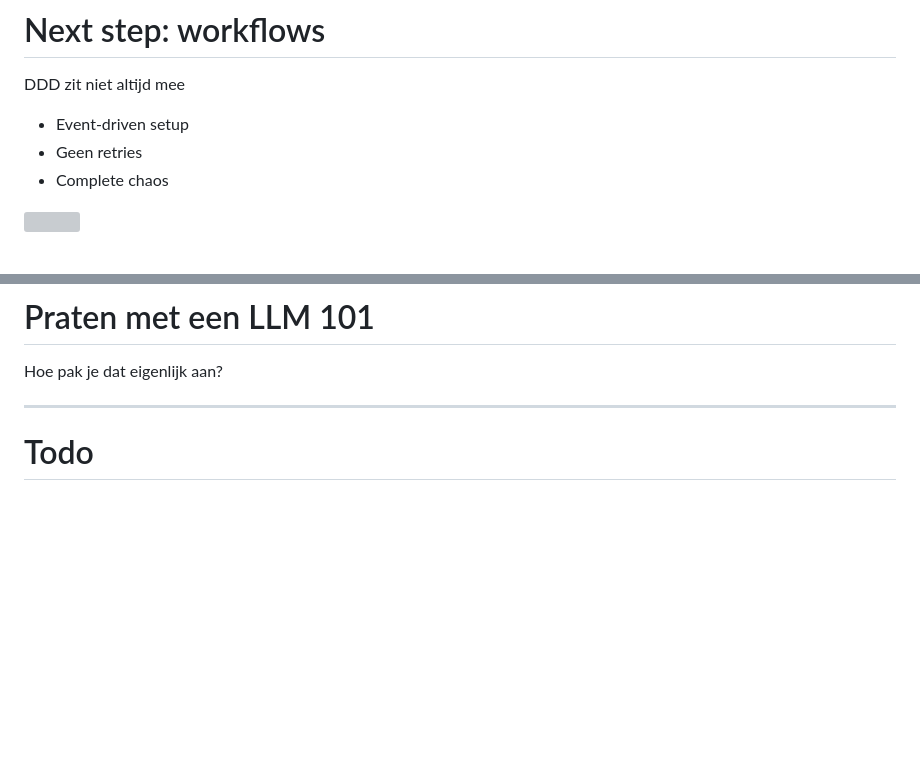
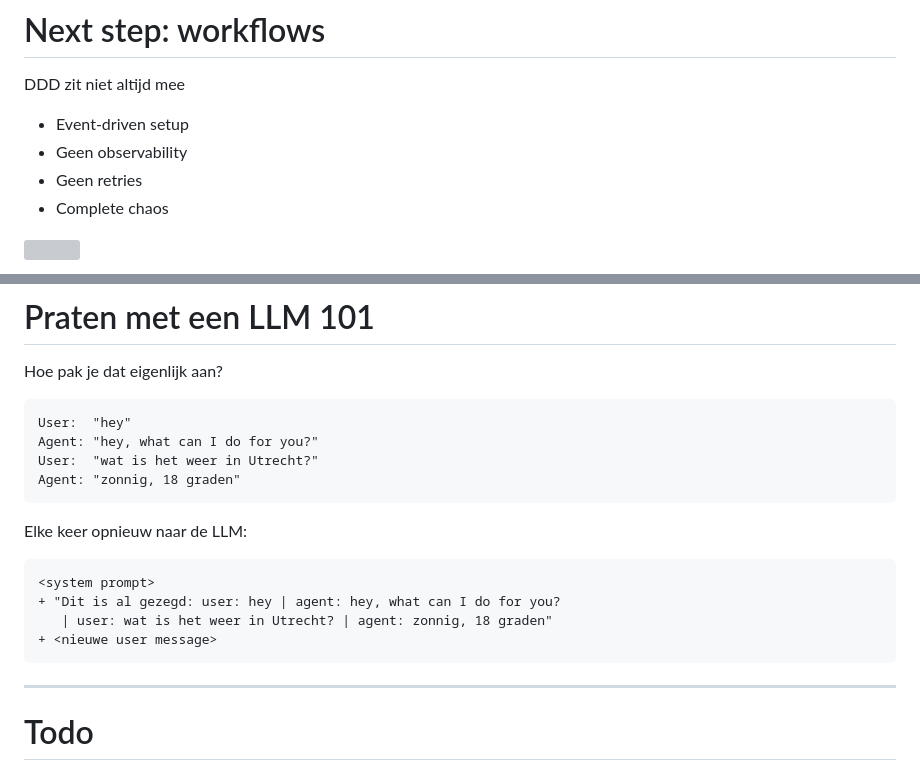
Before and after one commit to NavaraKoen/harvest-ai-workshop, a Markdown page: slides/slides.md, 2 parts joined by grey strips. Drawn GitHub-style; blank space fills up the shorter version; grey boxes are pictures that could not be loaded.

Commit message:
add an example conversation

````diff
--- a/slides/slides.md
+++ b/slides/slides.md
@@ -209,6 +211,7 @@ DDD zit niet altijd mee
 <v-clicks>
 
 - Event-driven setup
+- Geen observability
 - Geen retries
 - Complete chaos
 
@@ -281,6 +284,23 @@ Agentic Orchestration workshop: Praten met een LLM
 
 Hoe pak je dat eigenlijk aan?
 
+```
+User:  "hey"
+Agent: "hey, what can I do for you?"
+User:  "wat is het weer in Utrecht?"
+Agent: "zonnig, 18 graden"
+```
+
+Elke keer opnieuw naar de LLM:
+
+```
+<system prompt>
++ "Dit is al gezegd: user: hey | agent: hey, what can I do for you?
+   | user: wat is het weer in Utrecht? | agent: zonnig, 18 graden"
++ <nieuwe user message>
+```
+
+
 
 ---
 
````
Also changed, not shown: other parts of slides/slides.md (+3 -1 lines).
